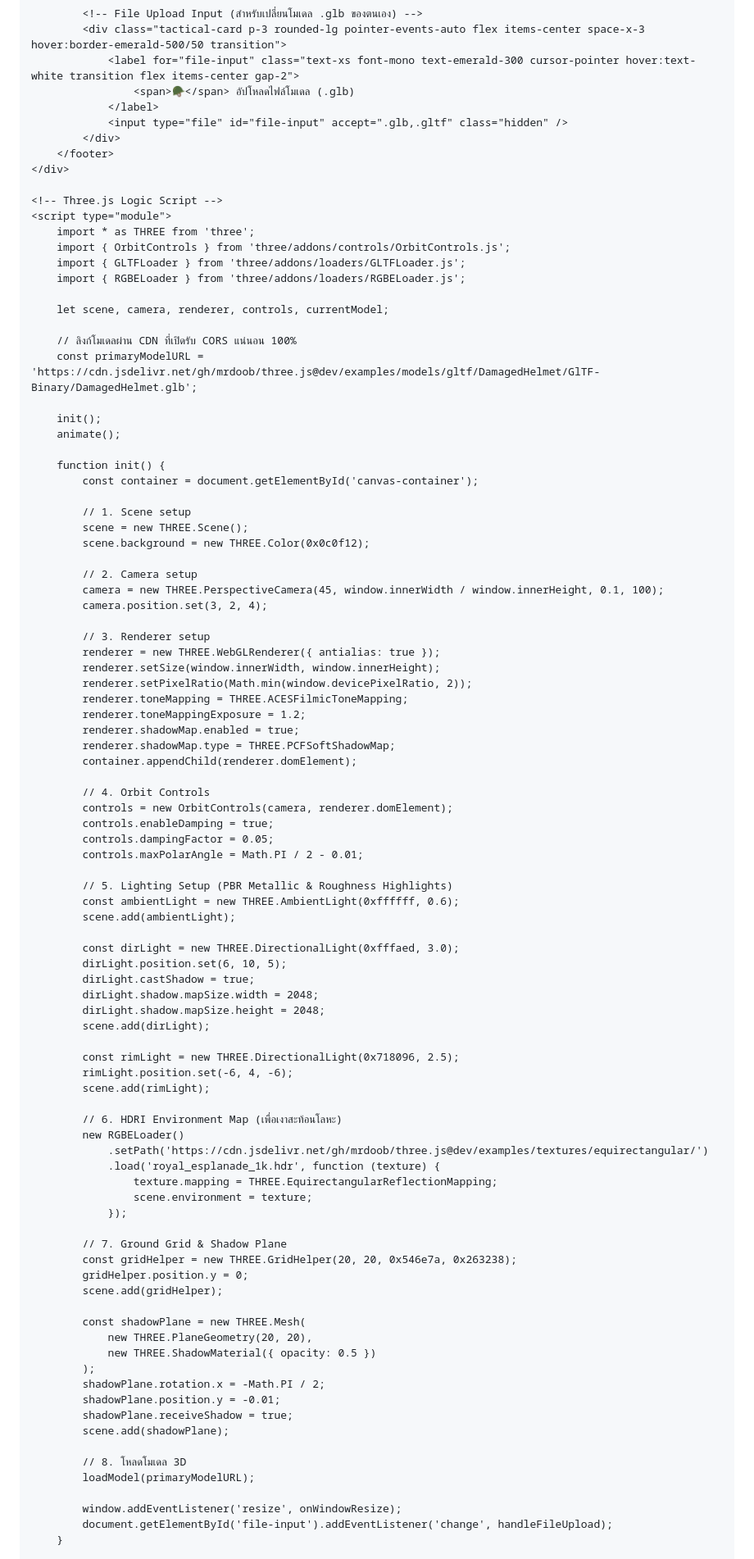
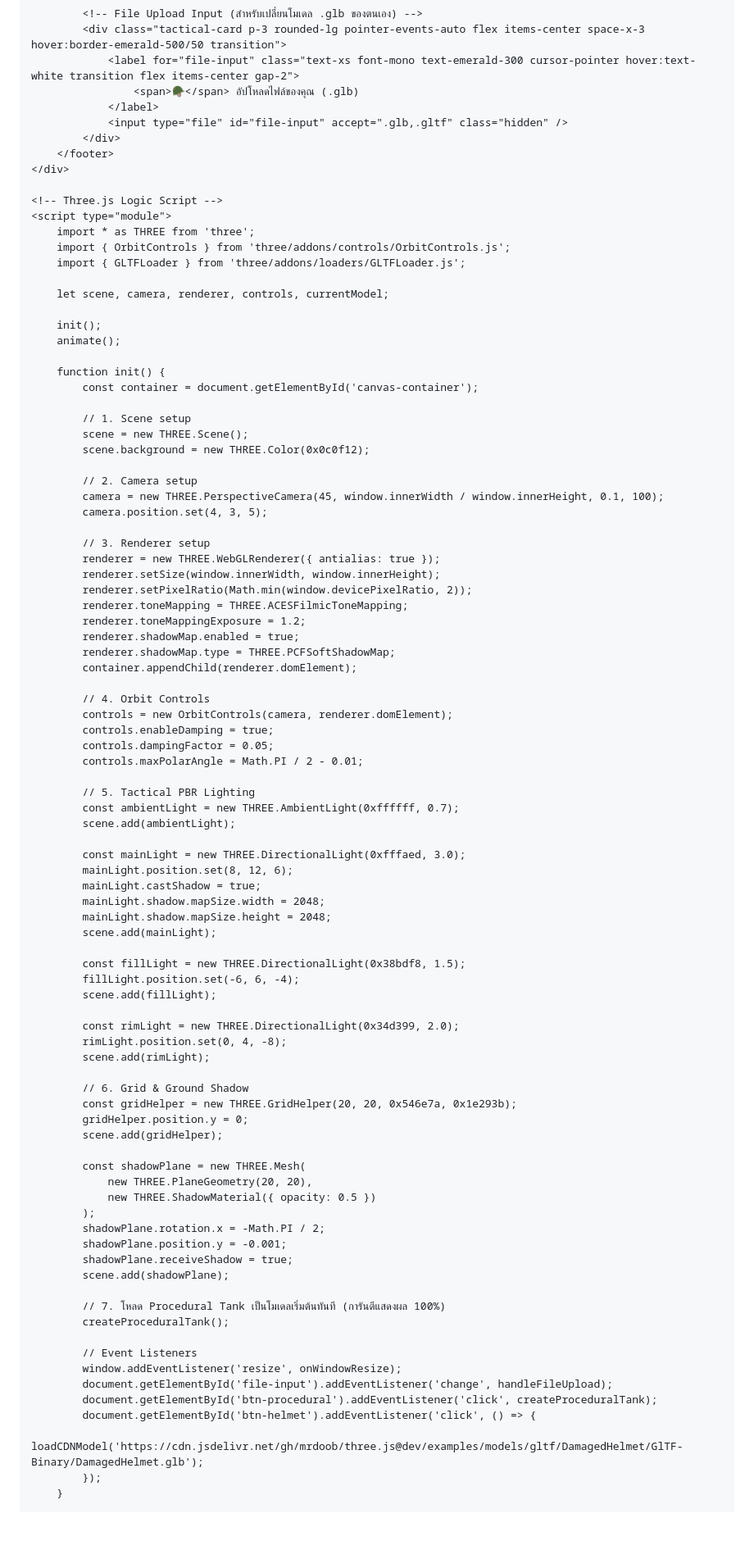
Before and after one commit to erp4952/erp4952.github.io, a Markdown page: README.md, the part around one of its changes. Shown at 82% size. Rendered like a GitHub page; blank space fills up the shorter version.

```diff
--- a/README.md
+++ b/README.md
@@ -83,7 +85,7 @@
             <!-- File Upload Input (สำหรับเปลี่ยนโมเดล .glb ของตนเอง) -->
             <div class="tactical-card p-3 rounded-lg pointer-events-auto flex items-center space-x-3 hover:border-emerald-500/50 transition">
                 <label for="file-input" class="text-xs font-mono text-emerald-300 cursor-pointer hover:text-white transition flex items-center gap-2">
-                    <span>🪖</span> อัปโหลดไฟล์โมเดล (.glb)
+                    <span>🪖</span> อัปโหลดไฟล์ของคุณ (.glb)
                 </label>
                 <input type="file" id="file-input" accept=".glb,.gltf" class="hidden" />
             </div>
@@ -95,12 +97,8 @@
         import * as THREE from 'three';
         import { OrbitControls } from 'three/addons/controls/OrbitControls.js';
         import { GLTFLoader } from 'three/addons/loaders/GLTFLoader.js';
-        import { RGBELoader } from 'three/addons/loaders/RGBELoader.js';
 
         let scene, camera, renderer, controls, currentModel;
-
-        // ลิงก์โมเดลผ่าน CDN ที่เปิดรับ CORS แน่นอน 100%
-        const primaryModelURL = 'https://cdn.jsdelivr.net/gh/mrdoob/three.js@dev/examples/models/gltf/DamagedHelmet/GlTF-Binary/DamagedHelmet.glb';
 
         init();
         animate();
@@ -114,7 +112,7 @@
 
             // 2. Camera setup
             camera = new THREE.PerspectiveCamera(45, window.innerWidth / window.innerHeight, 0.1, 100);
-            camera.position.set(3, 2, 4);
+            camera.position.set(4, 3, 5);
 
             // 3. Renderer setup
             renderer = new THREE.WebGLRenderer({ antialias: true });
@@ -132,31 +130,27 @@
             controls.dampingFactor = 0.05;
             controls.maxPolarAngle = Math.PI / 2 - 0.01;
 
-            // 5. Lighting Setup (PBR Metallic & Roughness Highlights)
-            const ambientLight = new THREE.AmbientLight(0xffffff, 0.6);
+            // 5. Tactical PBR Lighting
+            const ambientLight = new THREE.AmbientLight(0xffffff, 0.7);
             scene.add(ambientLight);
 
-            const dirLight = new THREE.DirectionalLight(0xfffaed, 3.0);
-            dirLight.position.set(6, 10, 5);
-            dirLight.castShadow = true;
-            dirLight.shadow.mapSize.width = 2048;
-            dirLight.shadow.mapSize.height = 2048;
-            scene.add(dirLight);
+            const mainLight = new THREE.DirectionalLight(0xfffaed, 3.0);
+            mainLight.position.set(8, 12, 6);
+            mainLight.castShadow = true;
+            mainLight.shadow.mapSize.width = 2048;
+            mainLight.shadow.mapSize.height = 2048;
+            scene.add(mainLight);
 
-            const rimLight = new THREE.DirectionalLight(0x718096, 2.5);
-            rimLight.position.set(-6, 4, -6);
+            const fillLight = new THREE.DirectionalLight(0x38bdf8, 1.5);
+            fillLight.position.set(-6, 6, -4);
+            scene.add(fillLight);
+
+            const rimLight = new THREE.DirectionalLight(0x34d399, 2.0);
+            rimLight.position.set(0, 4, -8);
             scene.add(rimLight);
 
-            // 6. HDRI Environment Map (เพื่อเงาสะท้อนโลหะ)
-            new RGBELoader()
-                .setPath('https://cdn.jsdelivr.net/gh/mrdoob/three.js@dev/examples/textures/equirectangular/')
-                .load('royal_esplanade_1k.hdr', function (texture) {
-                    texture.mapping = THREE.EquirectangularReflectionMapping;
-                    scene.environment = texture;
-                });
-
-            // 7. Ground Grid & Shadow Plane
-            const gridHelper = new THREE.GridHelper(20, 20, 0x546e7a, 0x263238);
+            // 6. Grid & Ground Shadow
+            const gridHelper = new THREE.GridHelper(20, 20, 0x546e7a, 0x1e293b);
             gridHelper.position.y = 0;
             scene.add(gridHelper);
 
@@ -165,14 +159,19 @@
                 new THREE.ShadowMaterial({ opacity: 0.5 })
             );
             shadowPlane.rotation.x = -Math.PI / 2;
-            shadowPlane.position.y = -0.01;
+            shadowPlane.position.y = -0.001;
             shadowPlane.receiveShadow = true;
             scene.add(shadowPlane);
 
-            // 8. โหลดโมเดล 3D
-            loadModel(primaryModelURL);
+            // 7. โหลด Procedural Tank เป็นโมเดลเริ่มต้นทันที (การันตีแสดงผล 100%)
+            createProceduralTank();
 
+            // Event Listeners
             window.addEventListener('resize', onWindowResize);
             document.getElementById('file-input').addEventListener('change', handleFileUpload);
+            document.getElementById('btn-procedural').addEventListener('click', createProceduralTank);
+            document.getElementById('btn-helmet').addEventListener('click', () => {
+                loadCDNModel('https://cdn.jsdelivr.net/gh/mrdoob/three.js@dev/examples/models/gltf/DamagedHelmet/GlTF-Binary/DamagedHelmet.glb');
+            });
         }
 
```
Also changed, not shown: other parts of README.md (+120 -69 lines).
